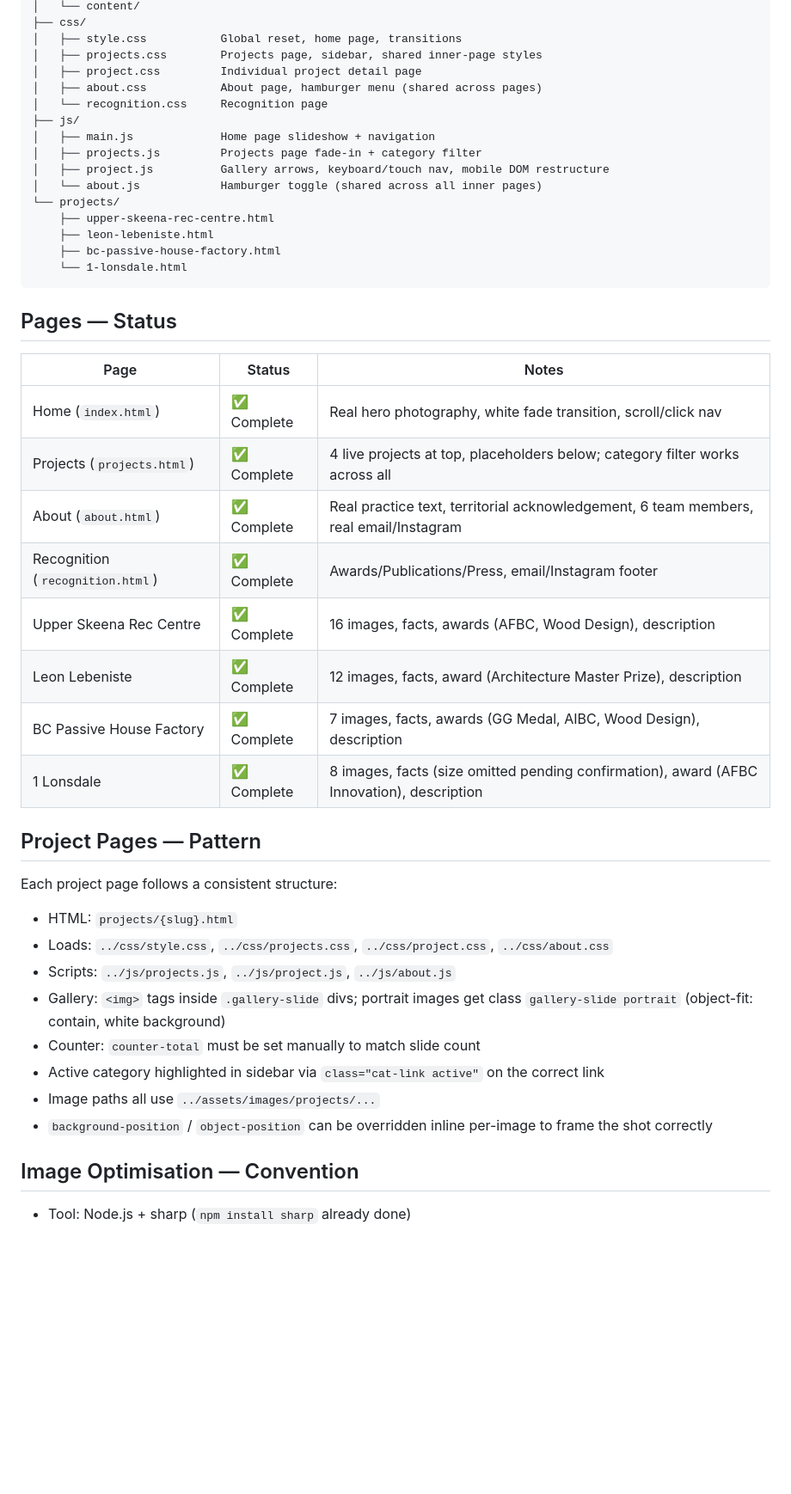
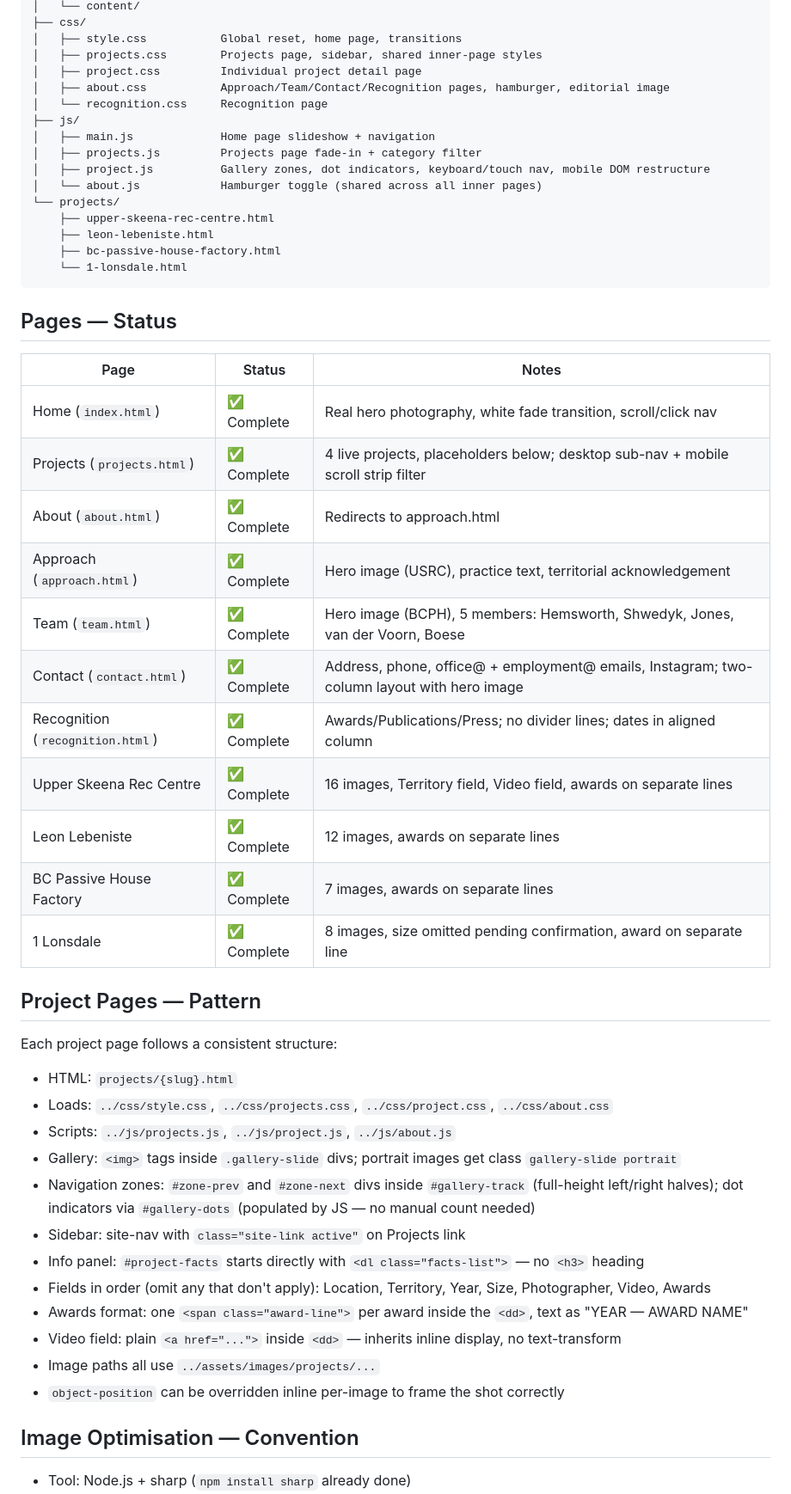
Before and after one commit to EdFish2000/hemsworth-architecture, a Markdown page: CLAUDE.md, the part around one of its changes. Shown at 86% size. Rendered like a GitHub page; blank space fills up the shorter version.

Commit message:
Update CLAUDE.md with full session summary
Co-Authored-By: Claude Sonnet 4.6 <noreply@anthropic.com>

```diff
--- a/CLAUDE.md
+++ b/CLAUDE.md
@@ -49,12 +54,12 @@ Portfolio website for Hemsworth Architecture, a Vancouver-based architecture fir
 │   ├── style.css           Global reset, home page, transitions
 │   ├── projects.css        Projects page, sidebar, shared inner-page styles
 │   ├── project.css         Individual project detail page
-│   ├── about.css           About page, hamburger menu (shared across pages)
+│   ├── about.css           Approach/Team/Contact/Recognition pages, hamburger, editorial image
 │   └── recognition.css     Recognition page
 ├── js/
 │   ├── main.js             Home page slideshow + navigation
 │   ├── projects.js         Projects page fade-in + category filter
-│   ├── project.js          Gallery arrows, keyboard/touch nav, mobile DOM restructure
+│   ├── project.js          Gallery zones, dot indicators, keyboard/touch nav, mobile DOM restructure
 │   └── about.js            Hamburger toggle (shared across all inner pages)
 └── projects/
     ├── upper-skeena-rec-centre.html
@@ -68,24 +73,31 @@ Portfolio website for Hemsworth Architecture, a Vancouver-based architecture fir
 | Page | Status | Notes |
 |------|--------|-------|
 | Home (`index.html`) | ✅ Complete | Real hero photography, white fade transition, scroll/click nav |
-| Projects (`projects.html`) | ✅ Complete | 4 live projects at top, placeholders below; category filter works across all |
-| About (`about.html`) | ✅ Complete | Real practice text, territorial acknowledgement, 6 team members, real email/Instagram |
-| Recognition (`recognition.html`) | ✅ Complete | Awards/Publications/Press, email/Instagram footer |
-| Upper Skeena Rec Centre | ✅ Complete | 16 images, facts, awards (AFBC, Wood Design), description |
-| Leon Lebeniste | ✅ Complete | 12 images, facts, award (Architecture Master Prize), description |
-| BC Passive House Factory | ✅ Complete | 7 images, facts, awards (GG Medal, AIBC, Wood Design), description |
-| 1 Lonsdale | ✅ Complete | 8 images, facts (size omitted pending confirmation), award (AFBC Innovation), description |
+| Projects (`projects.html`) | ✅ Complete | 4 live projects, placeholders below; desktop sub-nav + mobile scroll strip filter |
+| About (`about.html`) | ✅ Complete | Redirects to approach.html |
+| Approach (`approach.html`) | ✅ Complete | Hero image (USRC), practice text, territorial acknowledgement |
+| Team (`team.html`) | ✅ Complete | Hero image (BCPH), 5 members: Hemsworth, Shwedyk, Jones, van der Voorn, Boese |
+| Contact (`contact.html`) | ✅ Complete | Address, phone, office@ + employment@ emails, Instagram; two-column layout with hero image |
+| Recognition (`recognition.html`) | ✅ Complete | Awards/Publications/Press; no divider lines; dates in aligned column |
+| Upper Skeena Rec Centre | ✅ Complete | 16 images, Territory field, Video field, awards on separate lines |
+| Leon Lebeniste | ✅ Complete | 12 images, awards on separate lines |
+| BC Passive House Factory | ✅ Complete | 7 images, awards on separate lines |
+| 1 Lonsdale | ✅ Complete | 8 images, size omitted pending confirmation, award on separate line |
 
 ## Project Pages — Pattern
 Each project page follows a consistent structure:
 - HTML: `projects/{slug}.html`
 - Loads: `../css/style.css`, `../css/projects.css`, `../css/project.css`, `../css/about.css`
 - Scripts: `../js/projects.js`, `../js/project.js`, `../js/about.js`
-- Gallery: `<img>` tags inside `.gallery-slide` divs; portrait images get class `gallery-slide portrait` (object-fit: contain, white background)
-- Counter: `counter-total` must be set manually to match slide count
-- Active category highlighted in sidebar via `class="cat-link active"` on the correct link
+- Gallery: `<img>` tags inside `.gallery-slide` divs; portrait images get class `gallery-slide portrait`
+- Navigation zones: `#zone-prev` and `#zone-next` divs inside `#gallery-track` (full-height left/right halves); dot indicators via `#gallery-dots` (populated by JS — no manual count needed)
+- Sidebar: site-nav with `class="site-link active"` on Projects link
+- Info panel: `#project-facts` starts directly with `<dl class="facts-list">` — no `<h3>` heading
+- Fields in order (omit any that don't apply): Location, Territory, Year, Size, Photographer, Video, Awards
+- Awards format: one `<span class="award-line">` per award inside the `<dd>`, text as "YEAR — AWARD NAME"
+- Video field: plain `<a href="...">` inside `<dd>` — inherits inline display, no text-transform
 - Image paths all use `../assets/images/projects/...`
-- `background-position` / `object-position` can be overridden inline per-image to frame the shot correctly
+- `object-position` can be overridden inline per-image to frame the shot correctly
 
 ## Image Optimisation — Convention
 - Tool: Node.js + sharp (`npm install sharp` already done)
```
Also changed, not shown: other parts of CLAUDE.md (+21 -13 lines).
